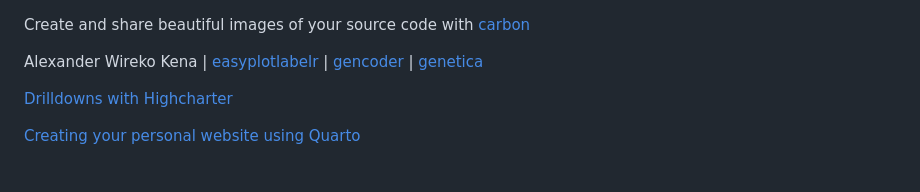
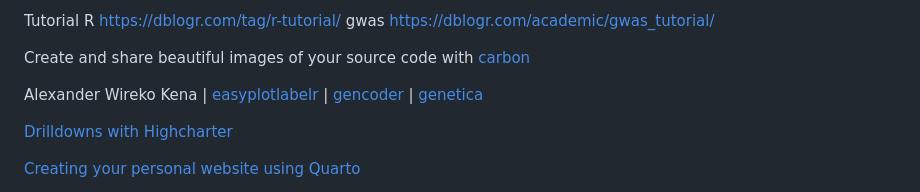
Before and after one commit to Yedomon/R, a Markdown page: README.md, the part around the change. Drawn GitHub-style.

```diff
--- a/README.md
+++ b/README.md
@@ -1,3 +1,9 @@
+
+
+
+
+
+Tutorial R https://dblogr.com/tag/r-tutorial/  gwas  https://dblogr.com/academic/gwas_tutorial/
 
 
 
```
